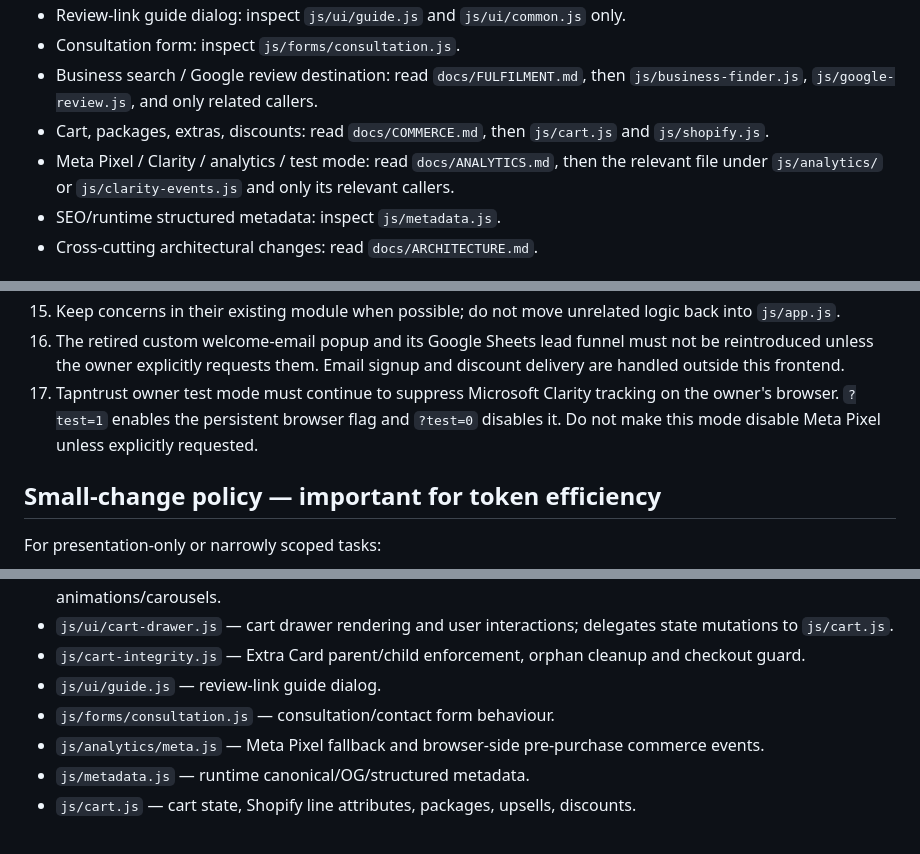
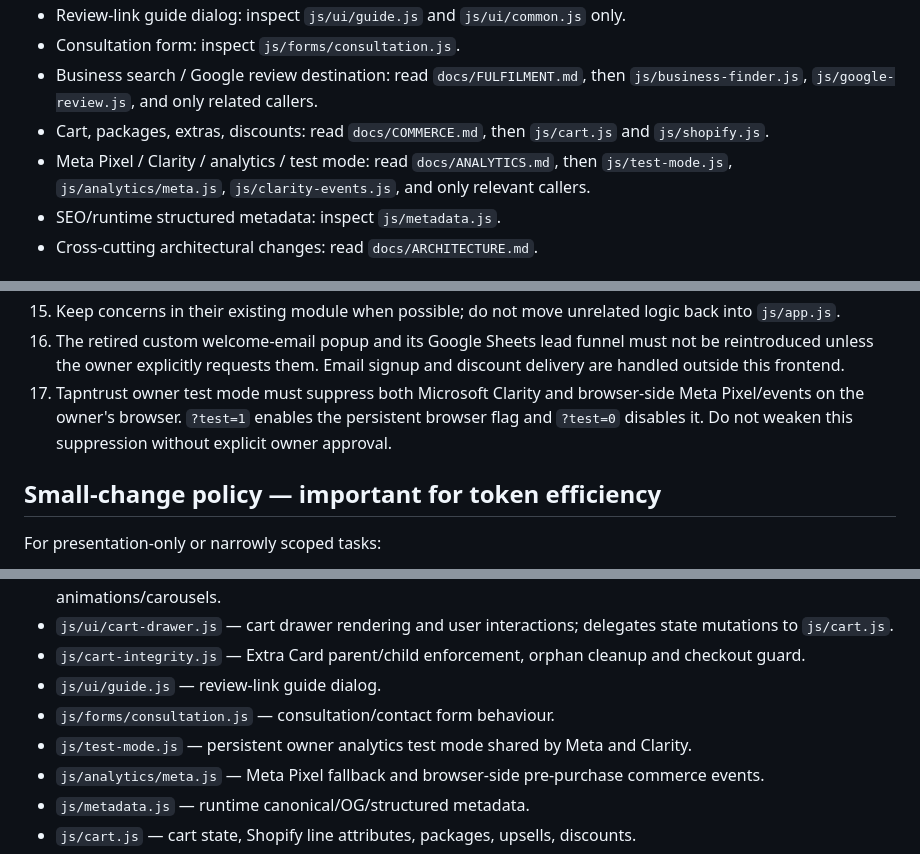
Before and after one commit to vienvavinhcr-star/tapntrust-storefront, a Markdown page: AGENTS.md, 3 parts joined by grey strips. Drawn GitHub-style.

Commit message:
Document full analytics owner test mode

```diff
--- a/AGENTS.md
+++ b/AGENTS.md
@@ -23,7 +23,7 @@ Use the smallest relevant surface area.
 - Consultation form: inspect `js/forms/consultation.js`.
 - Business search / Google review destination: read `docs/FULFILMENT.md`, then `js/business-finder.js`, `js/google-review.js`, and only related callers.
 - Cart, packages, extras, discounts: read `docs/COMMERCE.md`, then `js/cart.js` and `js/shopify.js`.
-- Meta Pixel / Clarity / analytics / test mode: read `docs/ANALYTICS.md`, then the relevant file under `js/analytics/` or `js/clarity-events.js` and only its relevant callers.
+- Meta Pixel / Clarity / analytics / test mode: read `docs/ANALYTICS.md`, then `js/test-mode.js`, `js/analytics/meta.js`, `js/clarity-events.js`, and only relevant callers.
 - SEO/runtime structured metadata: inspect `js/metadata.js`.
 - Cross-cutting architectural changes: read `docs/ARCHITECTURE.md`.
 
@@ -45,7 +45,7 @@ Use the smallest relevant surface area.
 14. `js/app.js` is the canonical storefront entry source. `js/app.min.js` is only a tiny compatibility shim and must not become a second implementation.
 15. Keep concerns in their existing module when possible; do not move unrelated logic back into `js/app.js`.
 16. The retired custom welcome-email popup and its Google Sheets lead funnel must not be reintroduced unless the owner explicitly requests them. Email signup and discount delivery are handled outside this frontend.
-17. Tapntrust owner test mode must continue to suppress Microsoft Clarity tracking on the owner's browser. `?test=1` enables the persistent browser flag and `?test=0` disables it. Do not make this mode disable Meta Pixel unless explicitly requested.
+17. Tapntrust owner test mode must suppress both Microsoft Clarity and browser-side Meta Pixel/events on the owner's browser. `?test=1` enables the persistent browser flag and `?test=0` disables it. Do not weaken this suppression without explicit owner approval.
 
 ## Small-change policy — important for token efficiency
 
@@ -87,6 +87,7 @@ For sensitive changes, explicitly confirm in the final work summary that the pro
 - `js/cart-integrity.js` — Extra Card parent/child enforcement, orphan cleanup and checkout guard.
 - `js/ui/guide.js` — review-link guide dialog.
 - `js/forms/consultation.js` — consultation/contact form behaviour.
+- `js/test-mode.js` — persistent owner analytics test mode shared by Meta and Clarity.
 - `js/analytics/meta.js` — Meta Pixel fallback and browser-side pre-purchase commerce events.
 - `js/metadata.js` — runtime canonical/OG/structured metadata.
 - `js/cart.js` — cart state, Shopify line attributes, packages, upsells, discounts.
```
